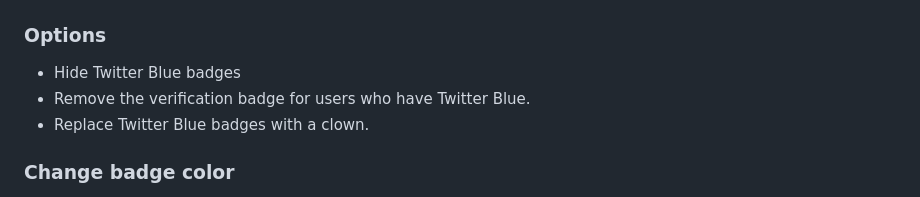
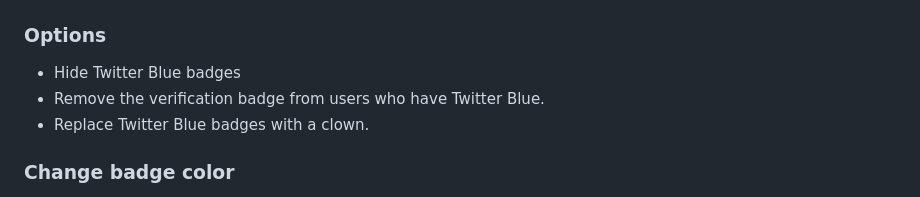
Before and after one commit to luiserdef/twitter-real-verified, a Markdown page: README.md, the part around the change. Rendered like a GitHub page.

```diff
--- a/README.md
+++ b/README.md
@@ -41,7 +41,7 @@ Return Twitter's legacy verification and change the verification badge for users
 ## What's New:
 ### Options
 - Hide Twitter Blue badges
-- Remove the verification badge for users who have Twitter Blue.
+- Remove the verification badge from users who have Twitter Blue.
 - Replace Twitter Blue badges with a clown.
 
 ### Change badge color
```
